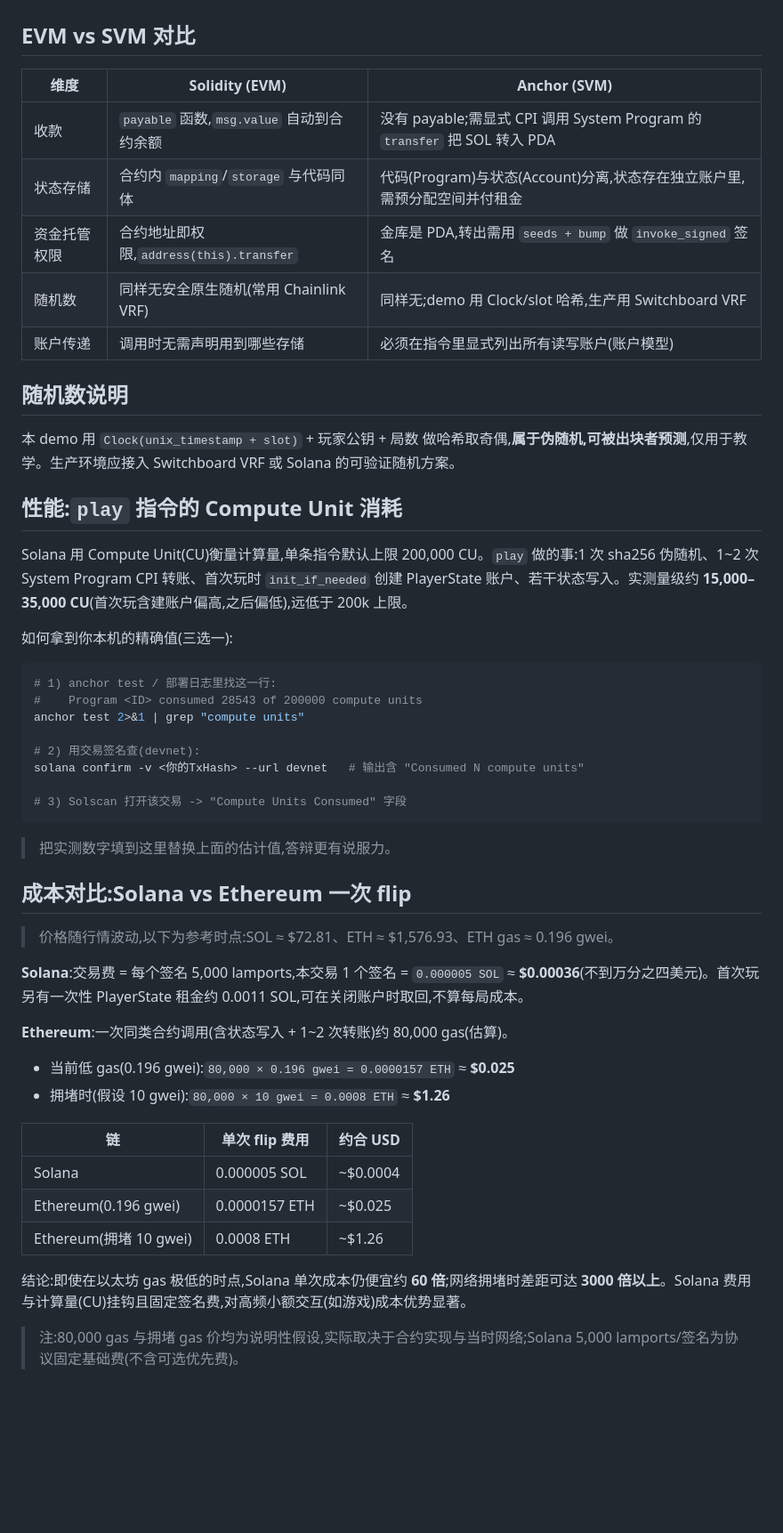
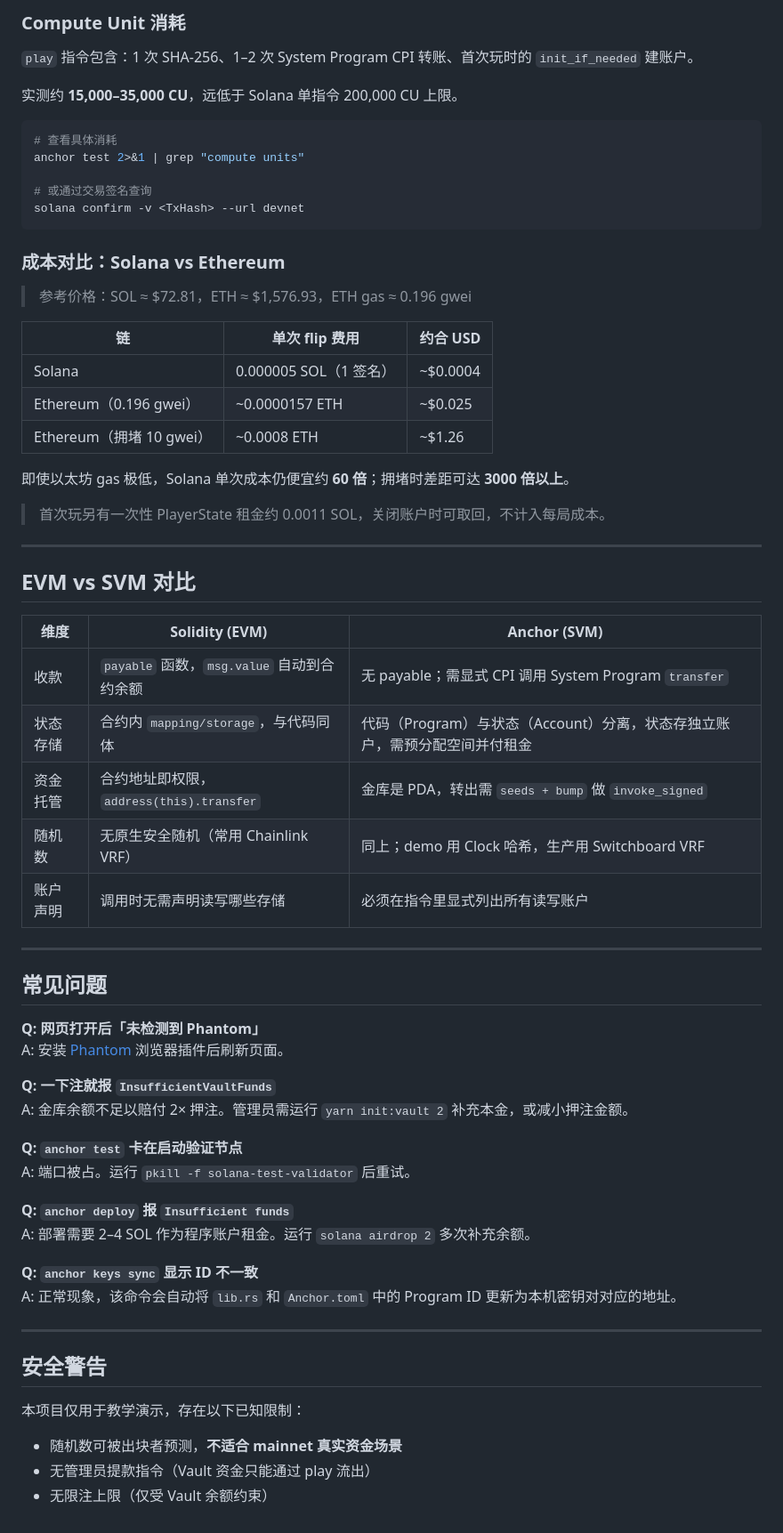
Before and after one commit to brookezhang-dev/solana-coin-flip, a Markdown page: README.md, the part around one of its changes. Shown at 89% size. GitHub-like rendering; blank space fills up the shorter version.

Commit message:
feat：refresh readme

````diff
--- a/README.md
+++ b/README.md
@@ -54,53 +272,68 @@ RPC_URL=https://api.devnet.solana.com ts-node client/flip.ts 0.1
+### Compute Unit 消耗
+
+`play` 指令包含：1 次 SHA-256、1–2 次 System Program CPI 转账、首次玩时的 `init_if_needed` 建账户。
+
+实测约 **15,000–35,000 CU**，远低于 Solana 单指令 200,000 CU 上限。
+
+```bash
+# 查看具体消耗
+anchor test 2>&1 | grep "compute units"
+
+# 或通过交易签名查询
+solana confirm -v <TxHash> --url devnet
+```
+
+### 成本对比：Solana vs Ethereum
+
+> 参考价格：SOL ≈ $72.81，ETH ≈ $1,576.93，ETH gas ≈ 0.196 gwei
+
+| 链 | 单次 flip 费用 | 约合 USD |
+|----|---------------|----------|
+| Solana | 0.000005 SOL（1 签名） | ~$0.0004 |
+| Ethereum（0.196 gwei） | ~0.0000157 ETH | ~$0.025 |
+| Ethereum（拥堵 10 gwei） | ~0.0008 ETH | ~$1.26 |
+
+即使以太坊 gas 极低，Solana 单次成本仍便宜约 **60 倍**；拥堵时差距可达 **3000 倍以上**。
+
+> 首次玩另有一次性 PlayerState 租金约 0.0011 SOL，关闭账户时可取回，不计入每局成本。
+
+---
 
 ## EVM vs SVM 对比
 
 | 维度 | Solidity (EVM) | Anchor (SVM) |
 |------|----------------|--------------|
-| 收款 | `payable` 函数,`msg.value` 自动到合约余额 | 没有 payable;需显式 CPI 调用 System Program 的 `transfer` 把 SOL 转入 PDA |
-| 状态存储 | 合约内 `mapping`/`storage` 与代码同体 | 代码(Program)与状态(Account)分离,状态存在独立账户里,需预分配空间并付租金 |
-| 资金托管权限 | 合约地址即权限,`address(this).transfer` | 金库是 PDA,转出需用 `seeds + bump` 做 `invoke_signed` 签名 |
-| 随机数 | 同样无安全原生随机(常用 Chainlink VRF) | 同样无;demo 用 Clock/slot 哈希,生产用 Switchboard VRF |
-| 账户传递 | 调用时无需声明用到哪些存储 | 必须在指令里显式列出所有读写账户(账户模型) |
+| 收款 | `payable` 函数，`msg.value` 自动到合约余额 | 无 payable；需显式 CPI 调用 System Program `transfer` |
+| 状态存储 | 合约内 `mapping/storage`，与代码同体 | 代码（Program）与状态（Account）分离，状态存独立账户，需预分配空间并付租金 |
+| 资金托管 | 合约地址即权限，`address(this).transfer` | 金库是 PDA，转出需 `seeds + bump` 做 `invoke_signed` |
+| 随机数 | 无原生安全随机（常用 Chainlink VRF） | 同上；demo 用 Clock 哈希，生产用 Switchboard VRF |
+| 账户声明 | 调用时无需声明读写哪些存储 | 必须在指令里显式列出所有读写账户 |
 
-## 随机数说明
+---
 
-本 demo 用 `Clock(unix_timestamp + slot)` + 玩家公钥 + 局数 做哈希取奇偶,**属于伪随机,可被出块者预测**,仅用于教学。生产环境应接入 Switchboard VRF 或 Solana 的可验证随机方案。
+## 常见问题
 
-## 性能:`play` 指令的 Compute Unit 消耗
+**Q: 网页打开后「未检测到 Phantom」**
+A: 安装 [Phantom](https://phantom.app/) 浏览器插件后刷新页面。
 
-Solana 用 Compute Unit(CU)衡量计算量,单条指令默认上限 200,000 CU。`play` 做的事:1 次 sha256 伪随机、1~2 次 System Program CPI 转账、首次玩时 `init_if_needed` 创建 PlayerState 账户、若干状态写入。实测量级约 **15,000–35,000 CU**(首次玩含建账户偏高,之后偏低),远低于 200k 上限。
+**Q: 一下注就报 `InsufficientVaultFunds`**
+A: 金库余额不足以赔付 2× 押注。管理员需运行 `yarn init:vault 2` 补充本金，或减小押注金额。
 
-如何拿到你本机的精确值(三选一):
+**Q: `anchor test` 卡在启动验证节点**
+A: 端口被占。运行 `pkill -f solana-test-validator` 后重试。
 
-```bash
-# 1) anchor test / 部署日志里找这一行:
-#    Program <ID> consumed 28543 of 200000 compute units
-anchor test 2>&1 | grep "compute units"
+**Q: `anchor deploy` 报 `Insufficient funds`**
+A: 部署需要 2–4 SOL 作为程序账户租金。运行 `solana airdrop 2` 多次补充余额。
 
-# 2) 用交易签名查(devnet):
-solana confirm -v <你的TxHash> --url devnet   # 输出含 "Consumed N compute units"
+**Q: `anchor keys sync` 显示 ID 不一致**
+A: 正常现象，该命令会自动将 `lib.rs` 和 `Anchor.toml` 中的 Program ID 更新为本机密钥对对应的地址。
 
-# 3) Solscan 打开该交易 -> "Compute Units Consumed" 字段
-```
+---
 
-> 把实测数字填到这里替换上面的估计值,答辩更有说服力。
+## 安全警告
 
-## 成本对比:Solana vs Ethereum 一次 flip
+本项目仅用于教学演示，存在以下已知限制：
 
-> 价格随行情波动,以下为参考时点:SOL ≈ \$72.81、ETH ≈ \$1,576.93、ETH gas ≈ 0.196 gwei。
-
-**Solana**:交易费 = 每个签名 5,000 lamports,本交易 1 个签名 = `0.000005 SOL` ≈ **\$0.00036**(不到万分之四美元)。首次玩另有一次性 PlayerState 租金约 0.0011 SOL,可在关闭账户时取回,不算每局成本。
-
-**Ethereum**:一次同类合约调用(含状态写入 + 1~2 次转账)约 80,000 gas(估算)。
-- 当前低 gas(0.196 gwei):`80,000 × 0.196 gwei = 0.0000157 ETH` ≈ **\$0.025**
-- 拥堵时(假设 10 gwei):`80,000 × 10 gwei = 0.0008 ETH` ≈ **\$1.26**
-
-| 链 | 单次 flip 费用 | 约合 USD |
-|----|----------------|----------|
-| Solana | 0.000005 SOL | ~\$0.0004 |
-| Ethereum(0.196 gwei) | 0.0000157 ETH | ~\$0.025 |
-| Ethereum(拥堵 10 gwei) | 0.0008 ETH | ~\$1.26 |
-
-结论:即使在以太坊 gas 极低的时点,Solana 单次成本仍便宜约 **60 倍**;网络拥堵时差距可达 **3000 倍以上**。Solana 费用与计算量(CU)挂钩且固定签名费,对高频小额交互(如游戏)成本优势显著。
-
-> 注:80,000 gas 与拥堵 gas 价均为说明性假设,实际取决于合约实现与当时网络;Solana 5,000 lamports/签名为协议固定基础费(不含可选优先费)。
+- 随机数可被出块者预测，**不适合 mainnet 真实资金场景**
+- 无管理员提款指令（Vault 资金只能通过 play 流出）
+- 无限注上限（仅受 Vault 余额约束）
````
Also changed, not shown: other parts of README.md (+250 -32 lines).
